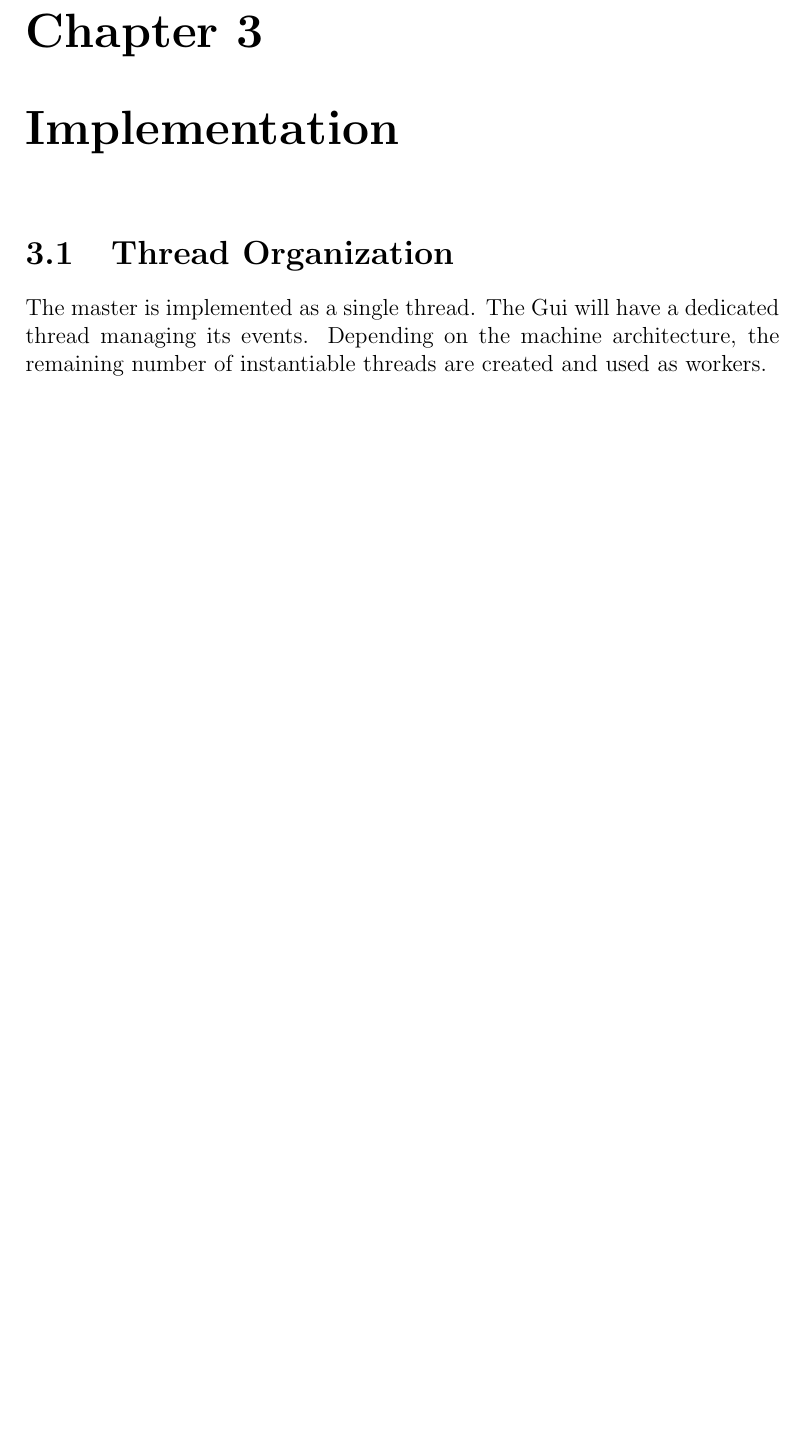
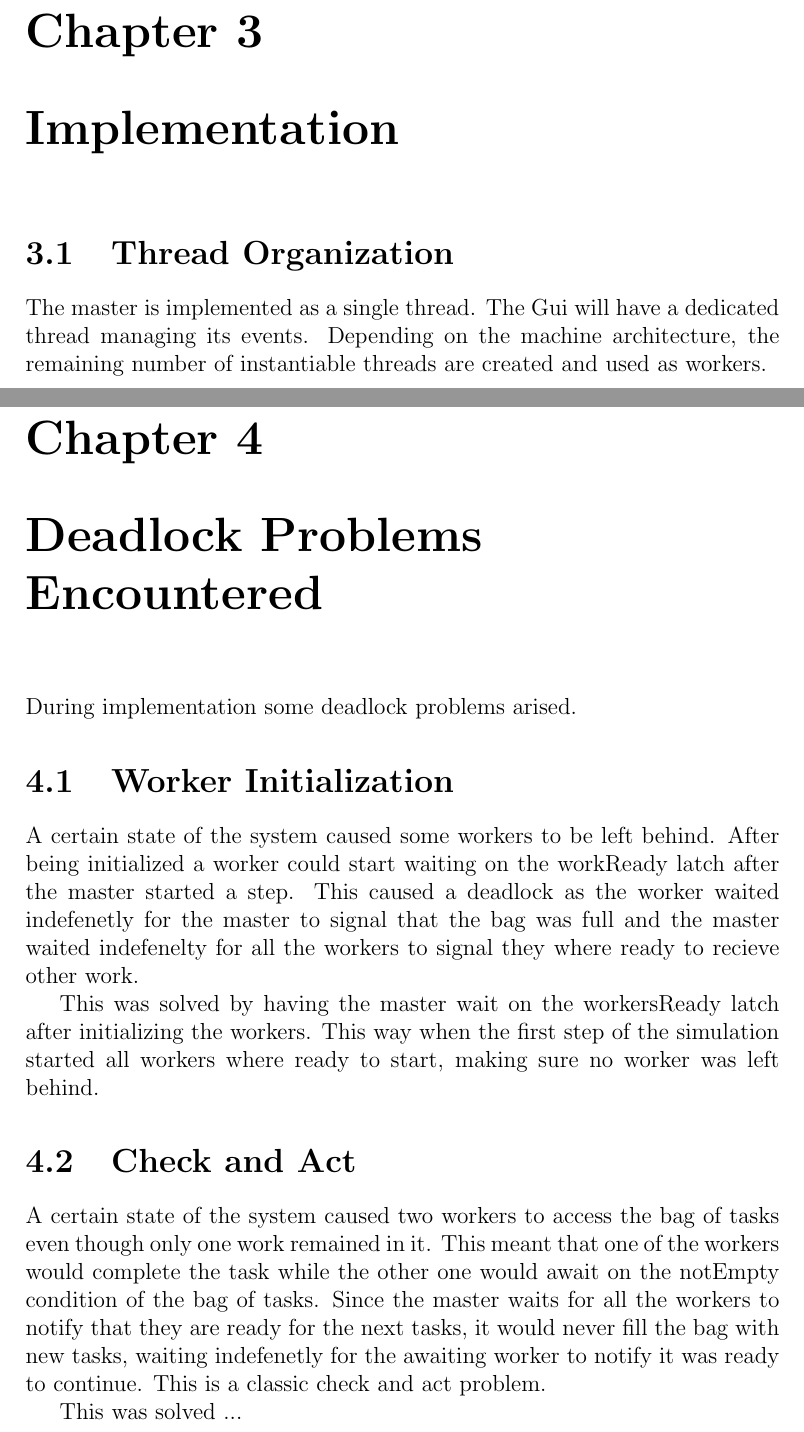
Before and after one commit to Oldranda1414/cdp-assignments, a LaTeX document (doc/report/main.tex): part of page 9 of 10 before the commit and two parts of pages 9 and 10 of 11 after it, the two joined at a grey line, cut so that both start at the same text, the shorter picture padded with empty space. Compiled offline with pdfLaTeX.

Commit message:
added Deadlock problems chapter to the report

```diff
--- a/doc/report/main.tex
+++ b/doc/report/main.tex
@@ -125,6 +125,30 @@ The master is implemented as a single thread. The Gui will have a dedicated thre
  managing its events. Depending on the machine architecture, the remaining number
  of instantiable threads are created and used as workers.
 
+\chapter{Deadlock Problems Encountered}
+During implementation some deadlock problems arised.
+
+\section{Worker Initialization}
+A certain state of the system caused some workers to be left behind.
+ After being initialized a worker could start waiting on the workReady latch after
+ the master started a step. This caused a deadlock as the worker waited indefenetly
+ for the master to signal that the bag was full and the master waited indefenelty for
+ all the workers to signal they where ready to recieve other work.
+
+This was solved by having the master wait on the workersReady latch after initializing
+ the workers. This way when the first step of the simulation started all workers where
+ ready to start, making sure no worker was left behind.
+
+\section{Check and Act}
+A certain state of the system caused two workers to access the bag of tasks even though
+ only one work remained in it. This meant that one of the workers would complete the task
+ while the other one would await on the notEmpty condition of the bag of tasks. Since the
+ master waits for all the workers to notify that they are ready for the next tasks, it would
+ never fill the bag with new tasks, waiting indefenetly for the awaiting worker to notify
+ it was ready to continue. This is a classic check and act problem.
+
+This was solved ...
+
 \bibliographystyle{plain}
 \bibliography{References}
 
```
